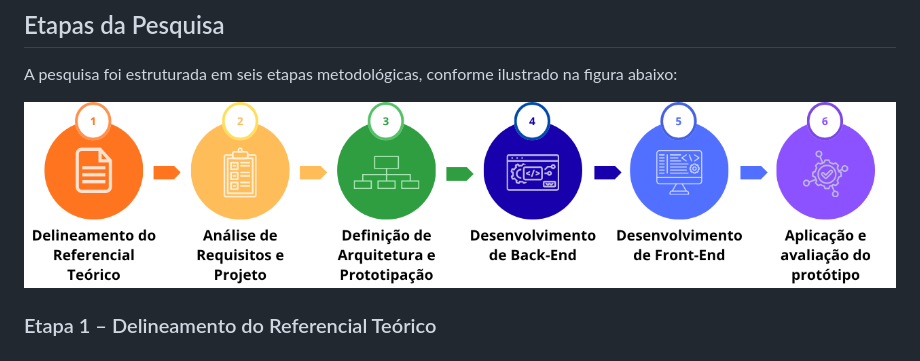
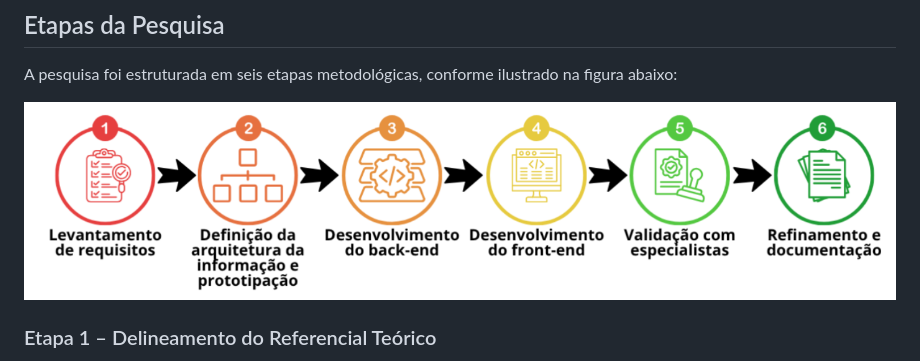
Before and after one commit to LauraUrba/AssitIA, a Markdown page: README.md, the part around the change. GitHub-like rendering; pictures changed too: docs/image/etapasProjeto.png (added).

Commit message:
arrumdo setting e readme

```diff
--- a/README.md
+++ b/README.md
@@ -47,7 +47,7 @@ O **AssistIA** é um sistema web desenvolvido para auxiliar profissionais da edu
 
 A pesquisa foi estruturada em seis etapas metodológicas, conforme ilustrado na figura abaixo:
 
-![Etapas da Pesquisa](docs/image/etapas.png)
+![Etapas da Pesquisa](docs/image/etapasProjeto.png)
 
 ### Etapa 1 – Delineamento do Referencial Teórico
 Estruturação da base teórica sobre TEA, tecnologias assistivas e educação inclusiva, com fundamentação em DSM-5, CID-11 e legislação brasileira.
```
Also changed, not shown: 3 other files.
